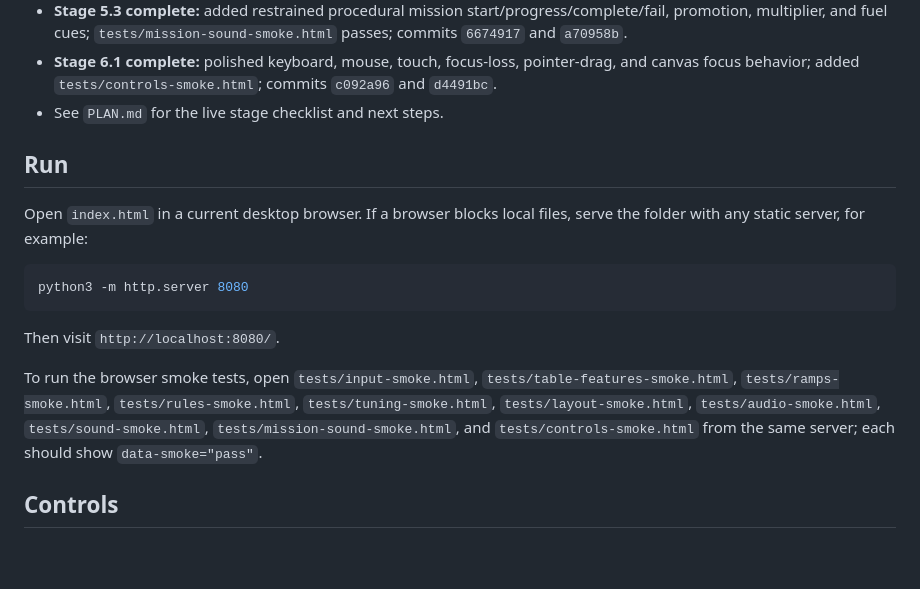
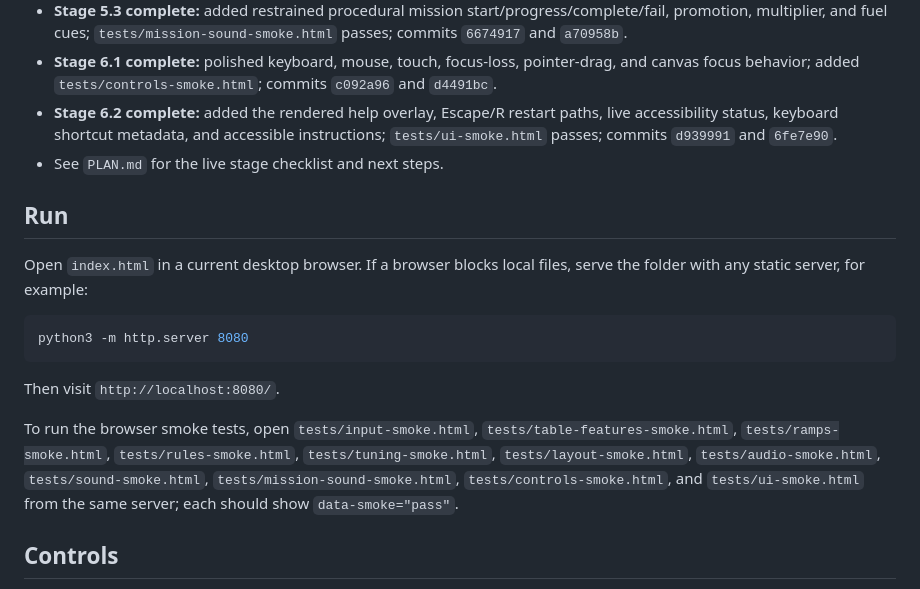
Before and after one commit to moai-heads/space-cadet-html5, a Markdown page: README.md, the part around the change. GitHub-like rendering; blank space fills up the shorter version.

Commit message:
docs: record stage 6.2 checkpoint

```diff
--- a/README.md
+++ b/README.md
@@ -20,6 +20,7 @@ A from-scratch, browser-playable homage to the classic Windows Space Cadet table
 - **Stage 5.2 complete:** added procedural cooldown-aware sounds for flippers, rails, bumpers, targets, rollovers, kickers, slingshots, ramps, holes, wormholes, launch, drain, and nudge; `tests/sound-smoke.html` passes; commits `fbdd28a` and `35cb3ff`.
 - **Stage 5.3 complete:** added restrained procedural mission start/progress/complete/fail, promotion, multiplier, and fuel cues; `tests/mission-sound-smoke.html` passes; commits `6674917` and `a70958b`.
 - **Stage 6.1 complete:** polished keyboard, mouse, touch, focus-loss, pointer-drag, and canvas focus behavior; added `tests/controls-smoke.html`; commits `c092a96` and `d4491bc`.
+- **Stage 6.2 complete:** added the rendered help overlay, Escape/R restart paths, live accessibility status, keyboard shortcut metadata, and accessible instructions; `tests/ui-smoke.html` passes; commits `d939991` and `6fe7e90`.
 - See `PLAN.md` for the live stage checklist and next steps.
 
 ## Run
@@ -32,7 +33,7 @@ python3 -m http.server 8080
 
 Then visit `http://localhost:8080/`.
 
-To run the browser smoke tests, open `tests/input-smoke.html`, `tests/table-features-smoke.html`, `tests/ramps-smoke.html`, `tests/rules-smoke.html`, `tests/tuning-smoke.html`, `tests/layout-smoke.html`, `tests/audio-smoke.html`, `tests/sound-smoke.html`, `tests/mission-sound-smoke.html`, and `tests/controls-smoke.html` from the same server; each should show `data-smoke="pass"`.
+To run the browser smoke tests, open `tests/input-smoke.html`, `tests/table-features-smoke.html`, `tests/ramps-smoke.html`, `tests/rules-smoke.html`, `tests/tuning-smoke.html`, `tests/layout-smoke.html`, `tests/audio-smoke.html`, `tests/sound-smoke.html`, `tests/mission-sound-smoke.html`, `tests/controls-smoke.html`, and `tests/ui-smoke.html` from the same server; each should show `data-smoke="pass"`.
 
 ## Controls
 
```
Also changed, not shown: PLAN.md (+2 -2 lines), 1 other file.
